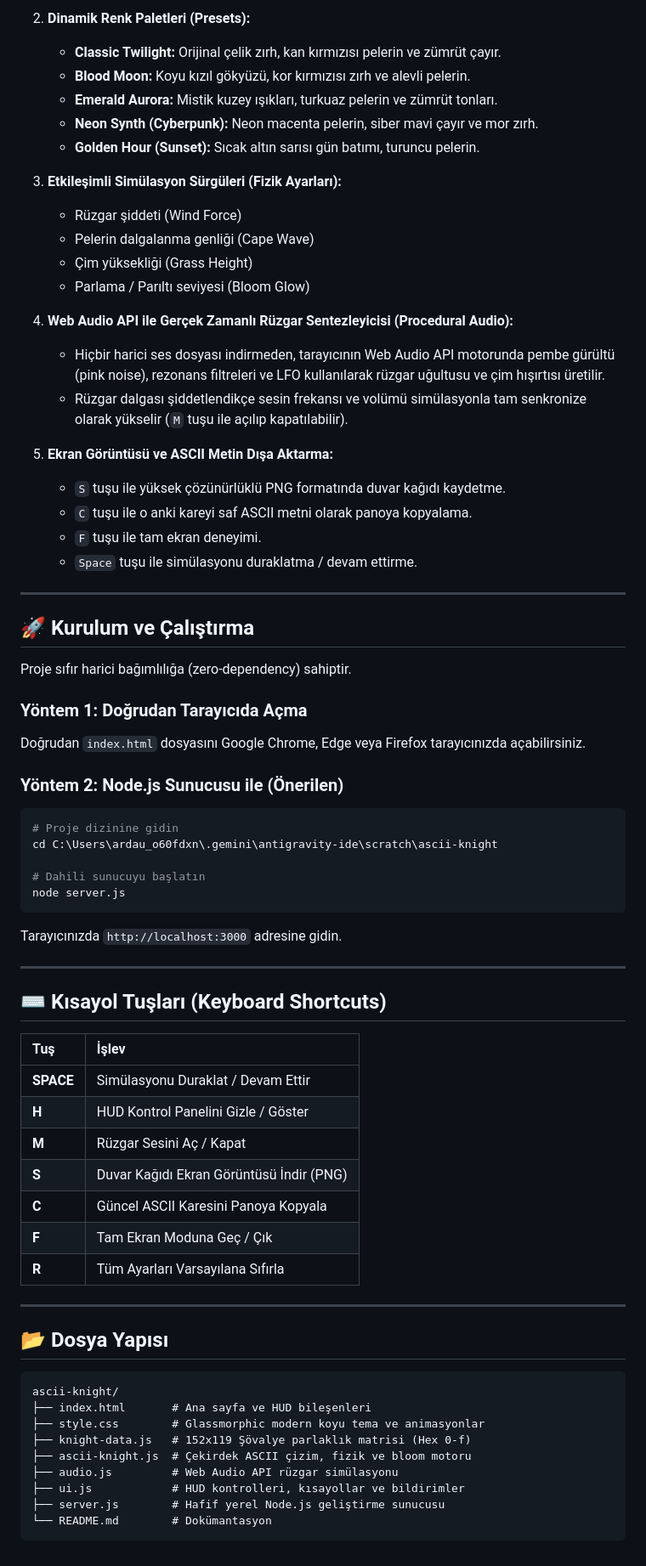
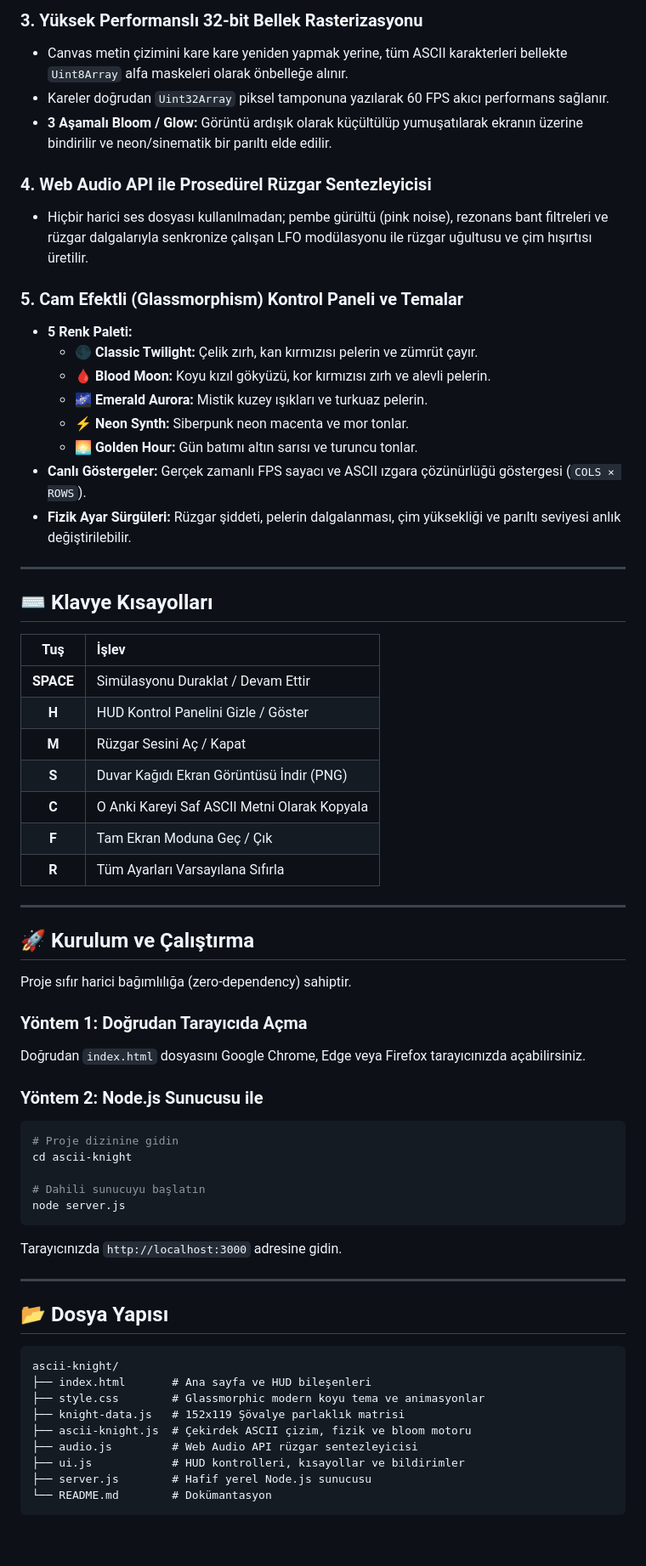
Before and after one commit to ArdaaaU/ascii-knight, a Markdown page: README.md, the part around one of its changes. Shown at 85% size. GitHub-like rendering.

Commit message:
docs: update README to feature-focused documentation

````diff
--- a/README.md
+++ b/README.md
@@ -48,26 +29,35 @@ Orijinal projenin estetiği %100 korunurken kullanıcı deneyimini zenginleştir
 
-2. **Dinamik Renk Paletleri (Presets):**
-   - **Classic Twilight:** Orijinal çelik zırh, kan kırmızısı pelerin ve zümrüt çayır.
-   - **Blood Moon:** Koyu kızıl gökyüzü, kor kırmızısı zırh ve alevli pelerin.
-   - **Emerald Aurora:** Mistik kuzey ışıkları, turkuaz pelerin ve zümrüt tonları.
-   - **Neon Synth (Cyberpunk):** Neon macenta pelerin, siber mavi çayır ve mor zırh.
-   - **Golden Hour (Sunset):** Sıcak altın sarısı gün batımı, turuncu pelerin.
+### 3. Yüksek Performanslı 32-bit Bellek Rasterizasyonu
+- Canvas metin çizimini kare kare yeniden yapmak yerine, tüm ASCII karakterleri bellekte `Uint8Array` alfa maskeleri olarak önbelleğe alınır.
+- Kareler doğrudan `Uint32Array` piksel tamponuna yazılarak 60 FPS akıcı performans sağlanır.
+- **3 Aşamalı Bloom / Glow:** Görüntü ardışık olarak küçültülüp yumuşatılarak ekranın üzerine bindirilir ve neon/sinematik bir parıltı elde edilir.
 
-3. **Etkileşimli Simülasyon Sürgüleri (Fizik Ayarları):**
-   - Rüzgar şiddeti (Wind Force)
-   - Pelerin dalgalanma genliği (Cape Wave)
-   - Çim yüksekliği (Grass Height)
-   - Parlama / Parıltı seviyesi (Bloom Glow)
+### 4. Web Audio API ile Prosedürel Rüzgar Sentezleyicisi
+- Hiçbir harici ses dosyası kullanılmadan; pembe gürültü (pink noise), rezonans bant filtreleri ve rüzgar dalgalarıyla senkronize çalışan LFO modülasyonu ile rüzgar uğultusu ve çim hışırtısı üretilir.
 
-4. **Web Audio API ile Gerçek Zamanlı Rüzgar Sentezleyicisi (Procedural Audio):**
-   - Hiçbir harici ses dosyası indirmeden, tarayıcının Web Audio API motorunda pembe gürültü (pink noise), rezonans filtreleri ve LFO kullanılarak rüzgar uğultusu ve çim hışırtısı üretilir.
-   - Rüzgar dalgası şiddetlendikçe sesin frekansı ve volümü simülasyonla tam senkronize olarak yükselir (`M` tuşu ile açılıp kapatılabilir).
+### 5. Cam Efektli (Glassmorphism) Kontrol Paneli ve Temalar
+- **5 Renk Paleti:**
+  - 🌑 **Classic Twilight:** Çelik zırh, kan kırmızısı pelerin ve zümrüt çayır.
+  - 🩸 **Blood Moon:** Koyu kızıl gökyüzü, kor kırmızısı zırh ve alevli pelerin.
+  - 🌌 **Emerald Aurora:** Mistik kuzey ışıkları ve turkuaz pelerin.
+  - ⚡ **Neon Synth:** Siberpunk neon macenta ve mor tonlar.
+  - 🌅 **Golden Hour:** Gün batımı altın sarısı ve turuncu tonlar.
+- **Canlı Göstergeler:** Gerçek zamanlı FPS sayacı ve ASCII ızgara çözünürlüğü göstergesi (`COLS × ROWS`).
+- **Fizik Ayar Sürgüleri:** Rüzgar şiddeti, pelerin dalgalanması, çim yüksekliği ve parıltı seviyesi anlık değiştirilebilir.
 
-5. **Ekran Görüntüsü ve ASCII Metin Dışa Aktarma:**
-   - `S` tuşu ile yüksek çözünürlüklü PNG formatında duvar kağıdı kaydetme.
-   - `C` tuşu ile o anki kareyi saf ASCII metni olarak panoya kopyalama.
-   - `F` tuşu ile tam ekran deneyimi.
-   - `Space` tuşu ile simülasyonu duraklatma / devam ettirme.
+---
+
+## ⌨️ Klavye Kısayolları
+
+| Tuş | İşlev |
+| :---: | :--- |
+| **SPACE** | Simülasyonu Duraklat / Devam Ettir |
+| **H** | HUD Kontrol Panelini Gizle / Göster |
+| **M** | Rüzgar Sesini Aç / Kapat |
+| **S** | Duvar Kağıdı Ekran Görüntüsü İndir (PNG) |
+| **C** | O Anki Kareyi Saf ASCII Metni Olarak Kopyala |
+| **F** | Tam Ekran Moduna Geç / Çık |
+| **R** | Tüm Ayarları Varsayılana Sıfırla |
 
 ---
 
@@ -78,29 +68,15 @@ Proje sıfır harici bağımlılığa (zero-dependency) sahiptir.
 ### Yöntem 1: Doğrudan Tarayıcıda Açma
 Doğrudan `index.html` dosyasını Google Chrome, Edge veya Firefox tarayıcınızda açabilirsiniz.
 
-### Yöntem 2: Node.js Sunucusu ile (Önerilen)
+### Yöntem 2: Node.js Sunucusu ile
 ```bash
 # Proje dizinine gidin
-cd C:\Users\ardau_o60fdxn\.gemini\antigravity-ide\scratch\ascii-knight
+cd ascii-knight
 
 # Dahili sunucuyu başlatın
 node server.js
 ```
 Tarayıcınızda `http://localhost:3000` adresine gidin.
-
----
-
-## ⌨️ Kısayol Tuşları (Keyboard Shortcuts)
-
-| Tuş | İşlev |
-| :--- | :--- |
-| **SPACE** | Simülasyonu Duraklat / Devam Ettir |
-| **H** | HUD Kontrol Panelini Gizle / Göster |
-| **M** | Rüzgar Sesini Aç / Kapat |
-| **S** | Duvar Kağıdı Ekran Görüntüsü İndir (PNG) |
-| **C** | Güncel ASCII Karesini Panoya Kopyala |
-| **F** | Tam Ekran Moduna Geç / Çık |
-| **R** | Tüm Ayarları Varsayılana Sıfırla |
 
 ---
 
@@ -110,10 +86,10 @@ Tarayıcınızda `http://localhost:3000` adresine gidin.
 ascii-knight/
 ├── index.html       # Ana sayfa ve HUD bileşenleri
 ├── style.css        # Glassmorphic modern koyu tema ve animasyonlar
-├── knight-data.js   # 152x119 Şövalye parlaklık matrisi (Hex 0-f)
+├── knight-data.js   # 152x119 Şövalye parlaklık matrisi
 ├── ascii-knight.js  # Çekirdek ASCII çizim, fizik ve bloom motoru
-├── audio.js         # Web Audio API rüzgar simülasyonu
+├── audio.js         # Web Audio API rüzgar sentezleyicisi
 ├── ui.js            # HUD kontrolleri, kısayollar ve bildirimler
-├── server.js        # Hafif yerel Node.js geliştirme sunucusu
+├── server.js        # Hafif yerel Node.js sunucusu
 └── README.md        # Dokümantasyon
 ```
````
Also changed, not shown: other parts of README.md (+17 -36 lines).
